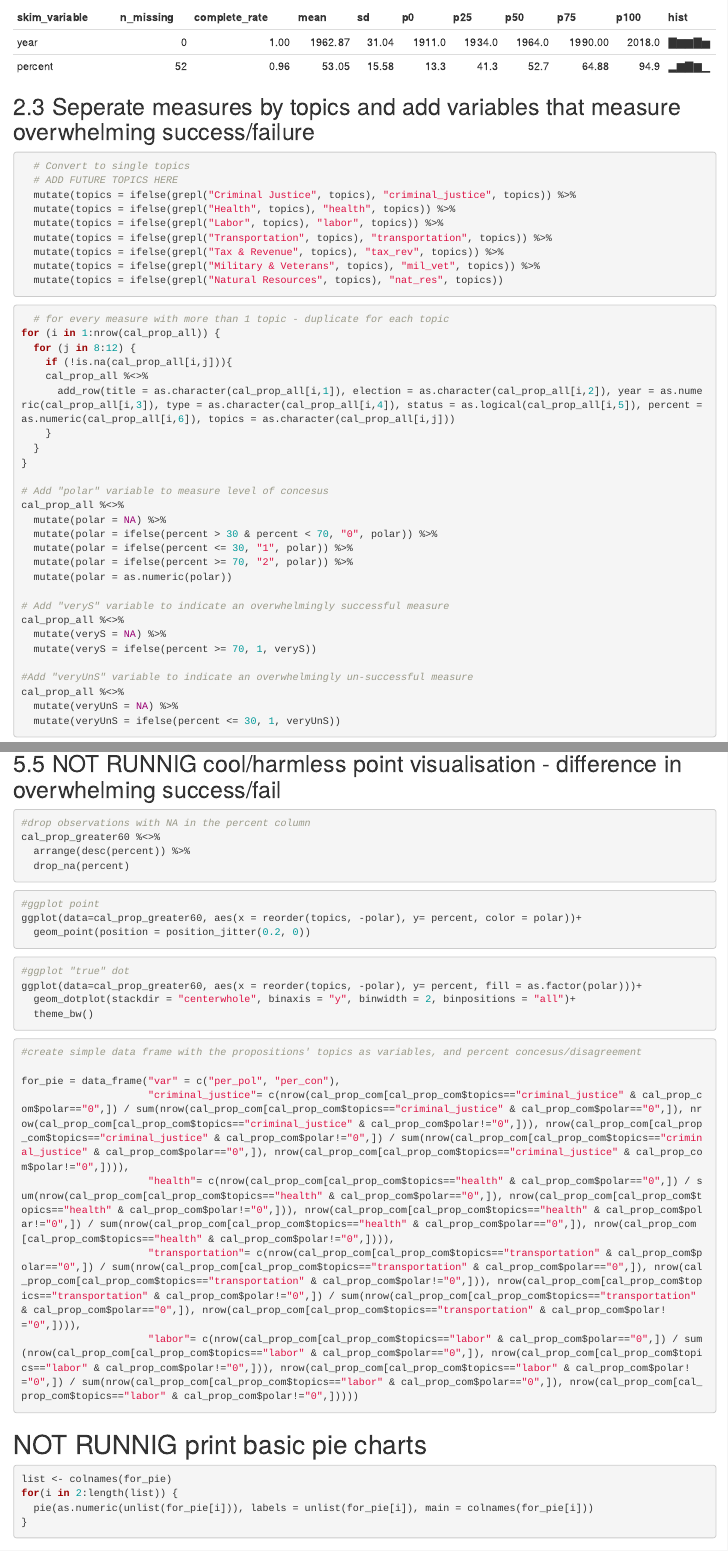
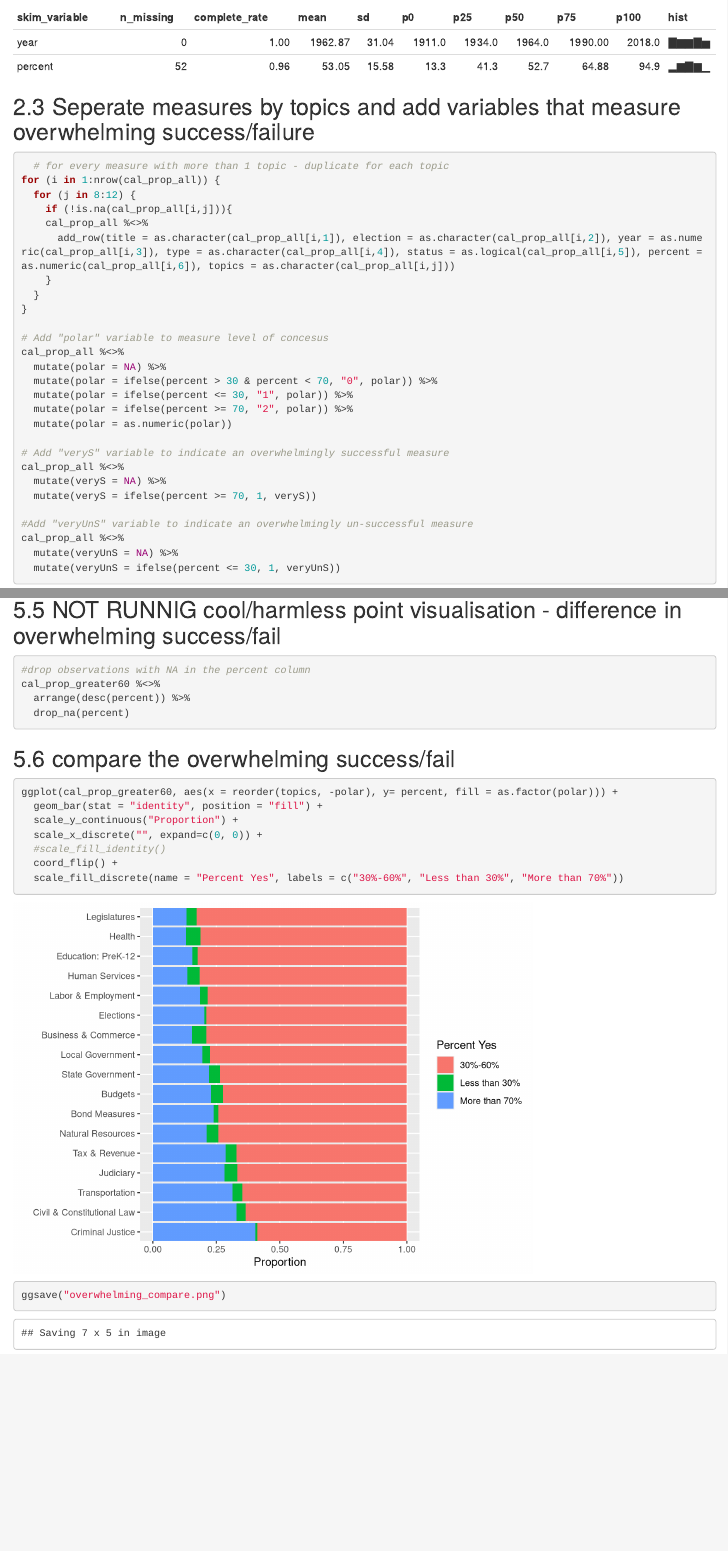
Before and after one commit to dyo2112/ps239t-final-project, an R Markdown document (Code/03_clean_newdata_knit.Rmd): the page in a window 1100 px wide, from 3960 px down, and a second part further down, joined at a grey line. Rendered offline with R 4.5, knitr and Pandoc, with nearby package versions; some code elsewhere in the file could not run offline.

Commit message:
Update 03_clean_newdata_knit.Rmd

````diff
--- a/Code/03_clean_newdata_knit.Rmd
+++ b/Code/03_clean_newdata_knit.Rmd
@@ -103,18 +103,6 @@ cal_prop_all %>% skimr::skim()
 ```
 
 ## 2.3 Seperate measures by topics and add variables that measure overwhelming success/failure
-
-```{r eval=FALSE}
-  # Convert to single topics
-  # ADD FUTURE TOPICS HERE
-  mutate(topics = ifelse(grepl("Criminal Justice", topics), "criminal_justice", topics)) %>%
-  mutate(topics = ifelse(grepl("Health", topics), "health", topics)) %>%
-  mutate(topics = ifelse(grepl("Labor", topics), "labor", topics)) %>%
-  mutate(topics = ifelse(grepl("Transportation", topics), "transportation", topics)) %>%
-  mutate(topics = ifelse(grepl("Tax & Revenue", topics), "tax_rev", topics)) %>%
-  mutate(topics = ifelse(grepl("Military & Veterans", topics), "mil_vet", topics)) %>%
-  mutate(topics = ifelse(grepl("Natural Resources", topics), "nat_res", topics))
-```
 
 ```{r}
   # for every measure with more than 1 topic - duplicate for each topic
@@ -278,40 +266,6 @@ cal_prop_greater60 %<>%
   drop_na(percent)
 ```
 
-
-```{r eval=FALSE}
-#ggplot point
-ggplot(data=cal_prop_greater60, aes(x = reorder(topics, -polar), y= percent, color = polar))+
-  geom_point(position = position_jitter(0.2, 0))
-```
-
-```{r eval=FALSE}
-#ggplot "true" dot
-ggplot(data=cal_prop_greater60, aes(x = reorder(topics, -polar), y= percent, fill = as.factor(polar)))+
-  geom_dotplot(stackdir = "centerwhole", binaxis = "y", binwidth = 2, binpositions = "all")+
-  theme_bw()
-
-```
-
-```{r eval=FALSE}
-#create simple data frame with the propositions' topics as variables, and percent concesus/disagreement
-
-for_pie = data_frame("var" = c("per_pol", "per_con"),
-                     "criminal_justice"= c(nrow(cal_prop_com[cal_prop_com$topics=="criminal_justice" & cal_prop_com$polar=="0",]) / sum(nrow(cal_prop_com[cal_prop_com$topics=="criminal_justice" & cal_prop_com$polar=="0",]), nrow(cal_prop_com[cal_prop_com$topics=="criminal_justice" & cal_prop_com$polar!="0",])), nrow(cal_prop_com[cal_prop_com$topics=="criminal_justice" & cal_prop_com$polar!="0",]) / sum(nrow(cal_prop_com[cal_prop_com$topics=="criminal_justice" & cal_prop_com$polar=="0",]), nrow(cal_prop_com[cal_prop_com$topics=="criminal_justice" & cal_prop_com$polar!="0",]))),
-                     "health"= c(nrow(cal_prop_com[cal_prop_com$topics=="health" & cal_prop_com$polar=="0",]) / sum(nrow(cal_prop_com[cal_prop_com$topics=="health" & cal_prop_com$polar=="0",]), nrow(cal_prop_com[cal_prop_com$topics=="health" & cal_prop_com$polar!="0",])), nrow(cal_prop_com[cal_prop_com$topics=="health" & cal_prop_com$polar!="0",]) / sum(nrow(cal_prop_com[cal_prop_com$topics=="health" & cal_prop_com$polar=="0",]), nrow(cal_prop_com[cal_prop_com$topics=="health" & cal_prop_com$polar!="0",]))),
-                     "transportation"= c(nrow(cal_prop_com[cal_prop_com$topics=="transportation" & cal_prop_com$polar=="0",]) / sum(nrow(cal_prop_com[cal_prop_com$topics=="transportation" & cal_prop_com$polar=="0",]), nrow(cal_prop_com[cal_prop_com$topics=="transportation" & cal_prop_com$polar!="0",])), nrow(cal_prop_com[cal_prop_com$topics=="transportation" & cal_prop_com$polar!="0",]) / sum(nrow(cal_prop_com[cal_prop_com$topics=="transportation" & cal_prop_com$polar=="0",]), nrow(cal_prop_com[cal_prop_com$topics=="transportation" & cal_prop_com$polar!="0",]))),
-                     "labor"= c(nrow(cal_prop_com[cal_prop_com$topics=="labor" & cal_prop_com$polar=="0",]) / sum(nrow(cal_prop_com[cal_prop_com$topics=="labor" & cal_prop_com$polar=="0",]), nrow(cal_prop_com[cal_prop_com$topics=="labor" & cal_prop_com$polar!="0",])), nrow(cal_prop_com[cal_prop_com$topics=="labor" & cal_prop_com$polar!="0",]) / sum(nrow(cal_prop_com[cal_prop_com$topics=="labor" & cal_prop_com$polar=="0",]), nrow(cal_prop_com[cal_prop_com$topics=="labor" & cal_prop_com$polar!="0",]))))
-
-
-```
-# NOT RUNNIG print basic pie charts
-```{r eval=FALSE}
-list <- colnames(for_pie)
-for(i in 2:length(list)) {
-  pie(as.numeric(unlist(for_pie[i])), labels = unlist(for_pie[i]), main = colnames(for_pie[i]))
-}
-```
-
 ## 5.6 compare the overwhelming success/fail
 ```{r}
 ggplot(cal_prop_greater60, aes(x = reorder(topics, -polar), y= percent, fill = as.factor(polar))) +
````
